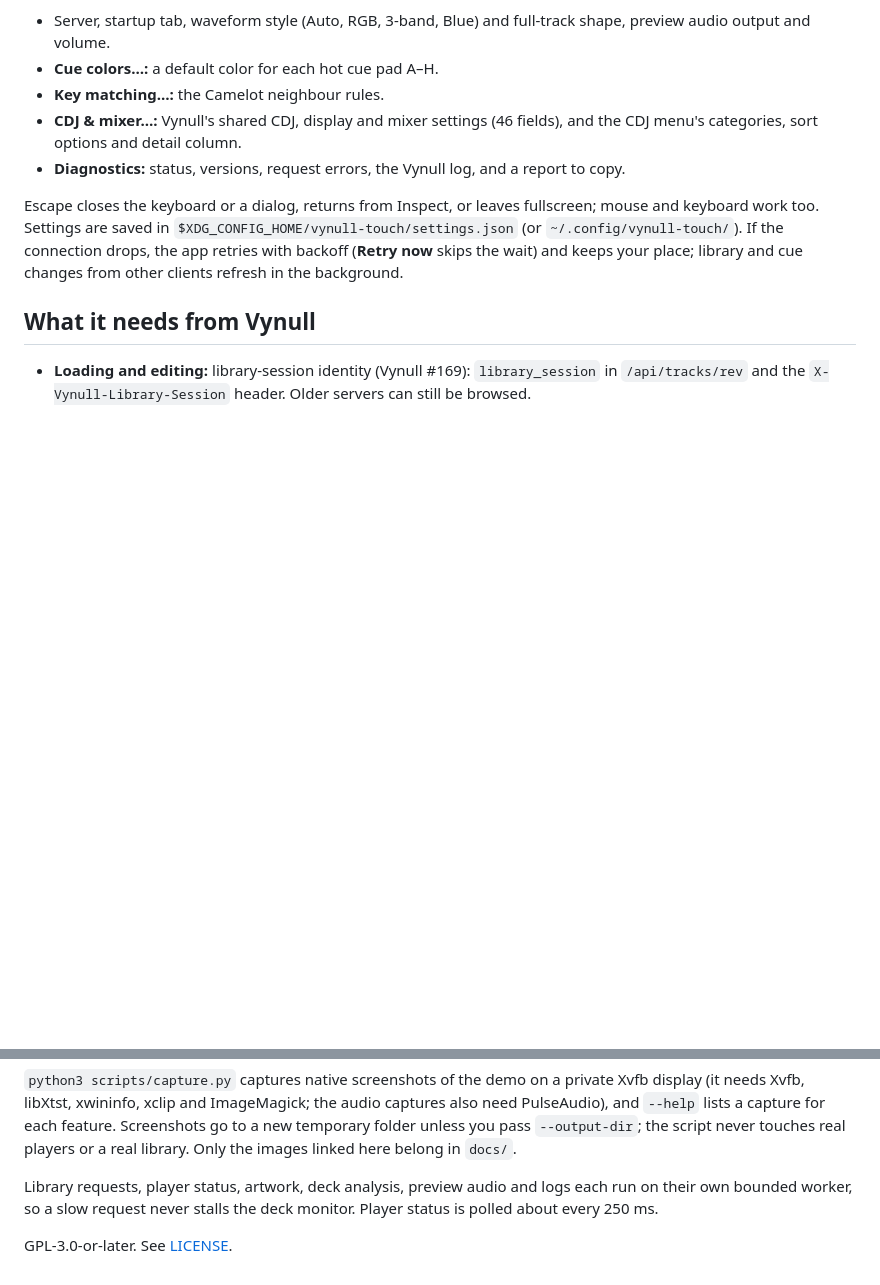
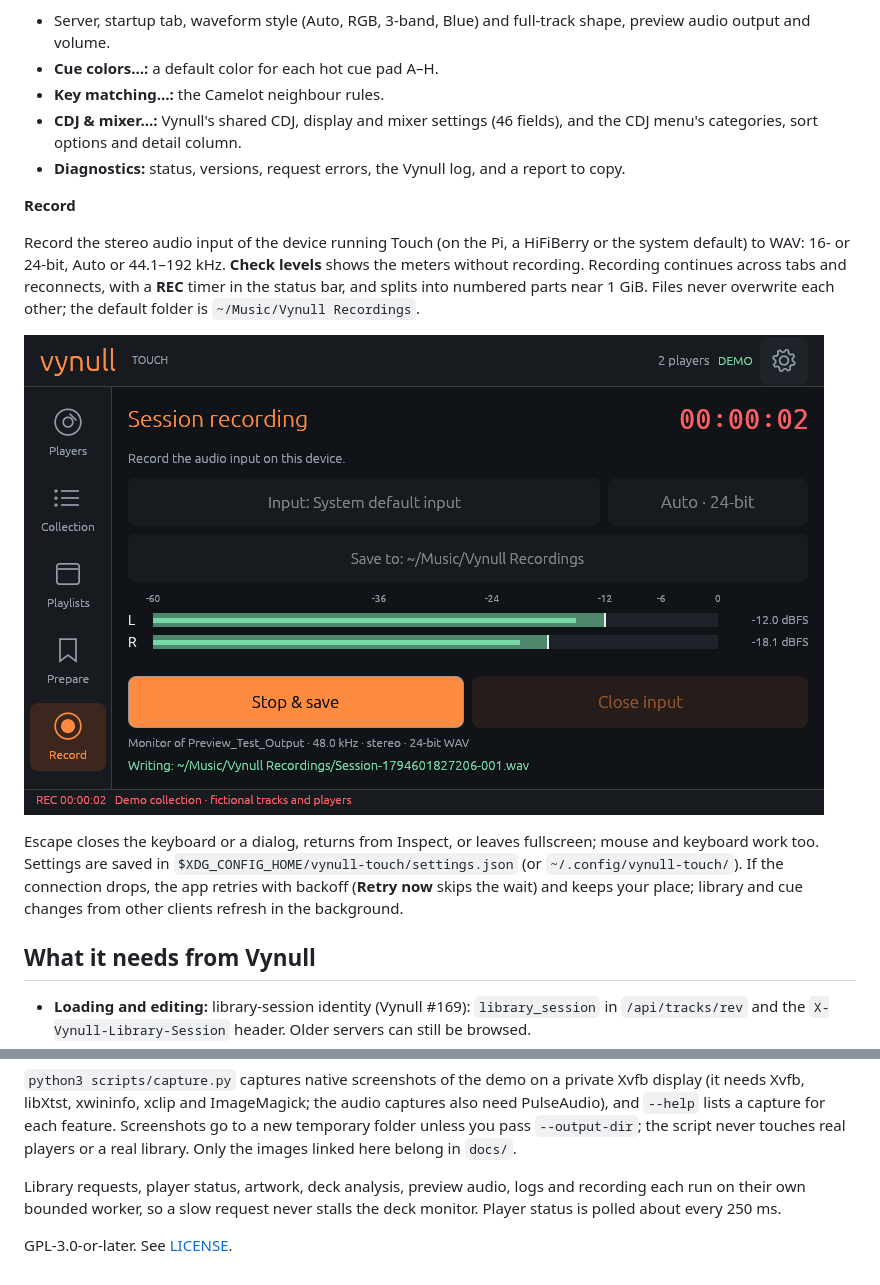
Before and after one commit to vynulldev/vynull-touch, a Markdown page: README.md, 2 parts joined by grey strips. GitHub-like rendering; pictures changed too: docs/session-recording-800x480.png (added); blank space fills up the shorter version.

```diff
--- a/README.md
+++ b/README.md
@@ -128,6 +128,17 @@ The app doesn't start Vynull: if Vynull runs on another machine, give it a
 - **Diagnostics:** status, versions, request errors, the Vynull log, and a report
   to copy.
 
+**Record**
+
+Record the stereo audio input of the device running Touch (on the Pi, a HiFiBerry
+or the system default) to WAV: 16- or 24-bit, Auto or 44.1–192 kHz. **Check
+levels** shows the meters without recording. Recording continues across tabs and
+reconnects, with a **REC** timer in the status bar, and splits into numbered parts
+near 1 GiB. Files never overwrite each other; the default folder is
+`~/Music/Vynull Recordings`.
+
+![Session recording at 800×480](docs/session-recording-800x480.png)
+
 Escape closes the keyboard or a dialog, returns from Inspect, or leaves
 fullscreen; mouse and keyboard work too. Settings are saved in
 `$XDG_CONFIG_HOME/vynull-touch/settings.json` (or `~/.config/vynull-touch/`).
@@ -222,8 +233,8 @@ Screenshots go to a new temporary folder unless you pass `--output-dir`; the
 script never touches real players or a real library. Only the images linked here
 belong in `docs/`.
 
-Library requests, player status, artwork, deck analysis, preview audio and logs
-each run on their own bounded worker, so a slow request never stalls the deck
-monitor. Player status is polled about every 250 ms.
+Library requests, player status, artwork, deck analysis, preview audio, logs and
+recording each run on their own bounded worker, so a slow request never stalls
+the deck monitor. Player status is polled about every 250 ms.
 
 GPL-3.0-or-later. See [LICENSE](LICENSE).
```
Also changed, not shown: ROADMAP.md (+11 -2 lines), 10 other files.
